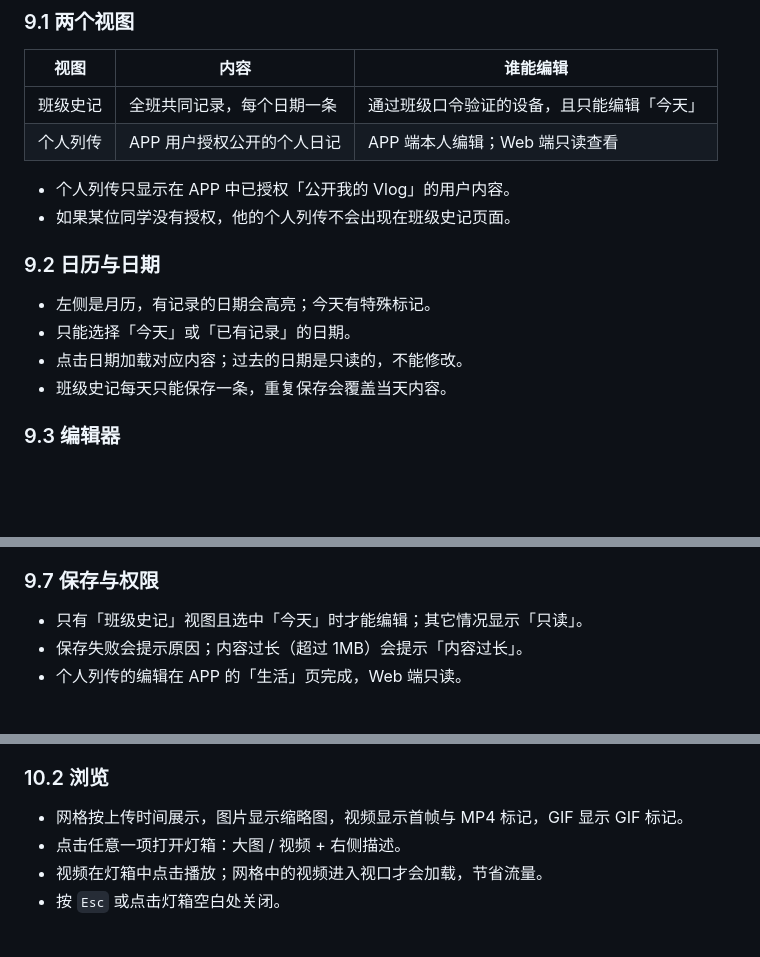
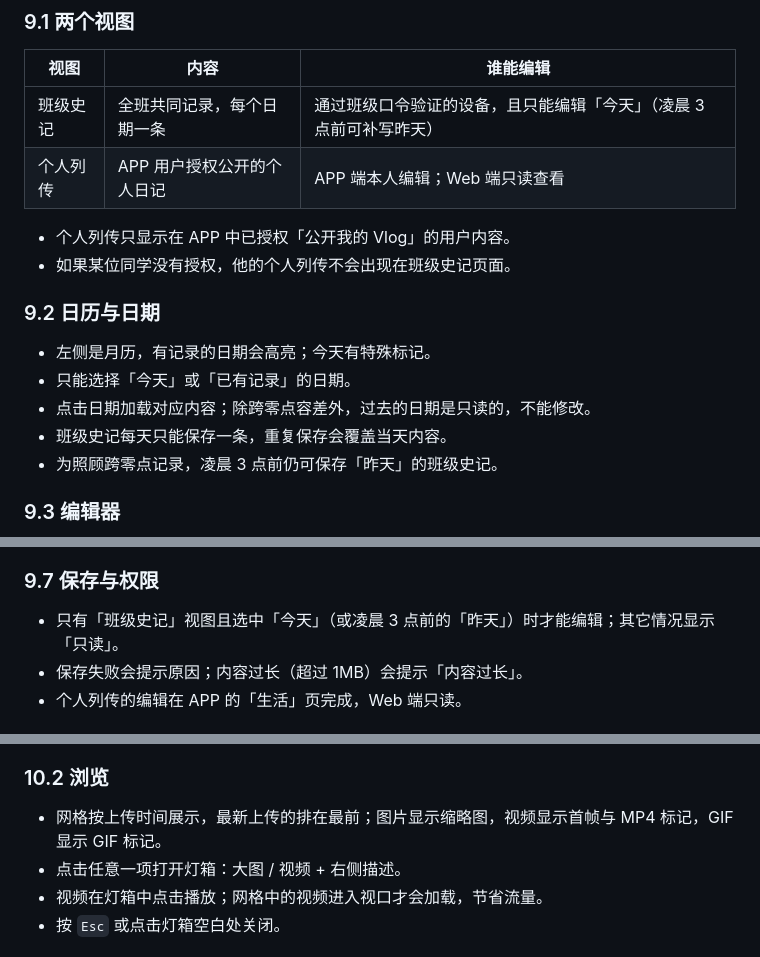
Before and after one commit to CH-Hu-Bill/MoXie, a Markdown page: web/docs/使用说明.md, 3 parts joined by grey strips. GitHub-like rendering; blank space fills up the shorter version.

Commit message:
docs: 补充班级史记跨零点容差与图集排序说明

```diff
--- a/web/docs/使用说明.md
+++ b/web/docs/使用说明.md
@@ -475,7 +475,7 @@ My Day,我的一天,,essay,
 
 | 视图 | 内容 | 谁能编辑 |
 |------|------|----------|
-| 班级史记 | 全班共同记录，每个日期一条 | 通过班级口令验证的设备，且只能编辑「今天」 |
+| 班级史记 | 全班共同记录，每个日期一条 | 通过班级口令验证的设备，且只能编辑「今天」（凌晨 3 点前可补写昨天） |
 | 个人列传 | APP 用户授权公开的个人日记 | APP 端本人编辑；Web 端只读查看 |
 
 - 个人列传只显示在 APP 中已授权「公开我的 Vlog」的用户内容。
@@ -485,8 +485,9 @@ My Day,我的一天,,essay,
 
 - 左侧是月历，有记录的日期会高亮；今天有特殊标记。
 - 只能选择「今天」或「已有记录」的日期。
-- 点击日期加载对应内容；过去的日期是只读的，不能修改。
+- 点击日期加载对应内容；除跨零点容差外，过去的日期是只读的，不能修改。
 - 班级史记每天只能保存一条，重复保存会覆盖当天内容。
+- 为照顾跨零点记录，凌晨 3 点前仍可保存「昨天」的班级史记。
 
 ### 9.3 编辑器
 
@@ -531,7 +532,7 @@ My Day,我的一天,,essay,
 
 ### 9.7 保存与权限
 
-- 只有「班级史记」视图且选中「今天」时才能编辑；其它情况显示「只读」。
+- 只有「班级史记」视图且选中「今天」（或凌晨 3 点前的「昨天」）时才能编辑；其它情况显示「只读」。
 - 保存失败会提示原因；内容过长（超过 1MB）会提示「内容过长」。
 - 个人列传的编辑在 APP 的「生活」页完成，Web 端只读。
 
@@ -560,7 +561,7 @@ My Day,我的一天,,essay,
 
 ### 10.2 浏览
 
-- 网格按上传时间展示，图片显示缩略图，视频显示首帧与 MP4 标记，GIF 显示 GIF 标记。
+- 网格按上传时间展示，最新上传的排在最前；图片显示缩略图，视频显示首帧与 MP4 标记，GIF 显示 GIF 标记。
 - 点击任意一项打开灯箱：大图 / 视频 + 右侧描述。
 - 视频在灯箱中点击播放；网格中的视频进入视口才会加载，节省流量。
 - 按 `Esc` 或点击灯箱空白处关闭。
```
